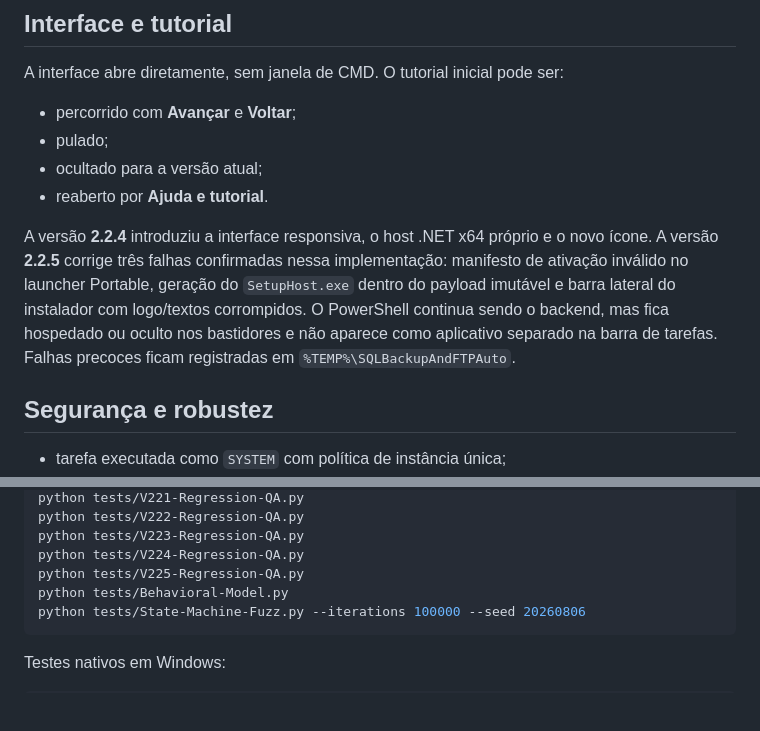
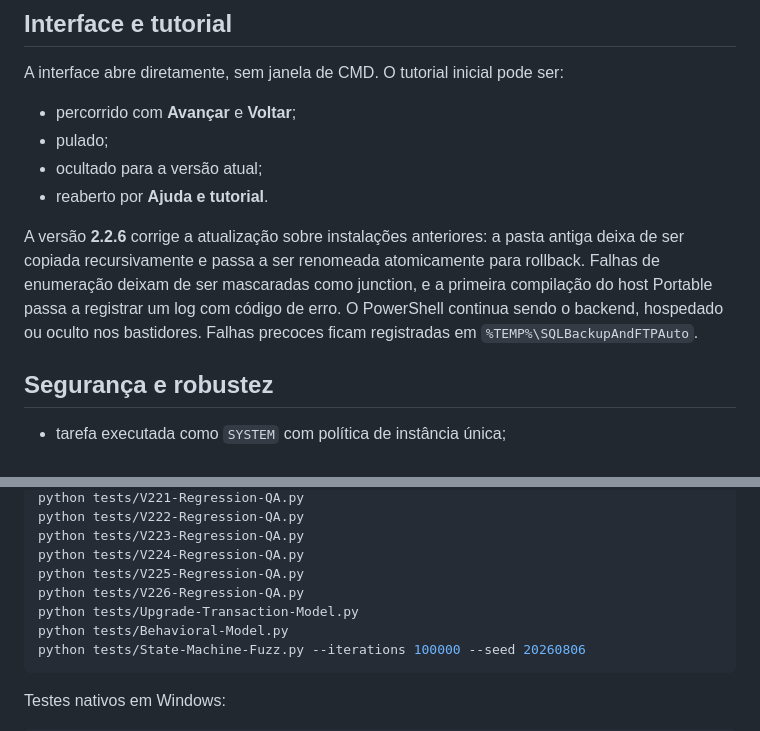
Before and after one commit to Gui1Kk/SQLBackupAndFTP-AutoRunner, a Markdown page: README.md, 2 parts joined by grey strips. GitHub-like rendering; blank space fills up the shorter version.

````diff
--- a/README.md
+++ b/README.md
@@ -106,7 +107,7 @@ A interface abre diretamente, sem janela de CMD. O tutorial inicial pode ser:
 - ocultado para a versão atual;
 - reaberto por **Ajuda e tutorial**.
 
-A versão **2.2.4** introduziu a interface responsiva, o host .NET x64 próprio e o novo ícone. A versão **2.2.5** corrige três falhas confirmadas nessa implementação: manifesto de ativação inválido no launcher Portable, geração do `SetupHost.exe` dentro do payload imutável e barra lateral do instalador com logo/textos corrompidos. O PowerShell continua sendo o backend, mas fica hospedado ou oculto nos bastidores e não aparece como aplicativo separado na barra de tarefas. Falhas precoces ficam registradas em `%TEMP%\SQLBackupAndFTPAuto`.
+A versão **2.2.6** corrige a atualização sobre instalações anteriores: a pasta antiga deixa de ser copiada recursivamente e passa a ser renomeada atomicamente para rollback. Falhas de enumeração deixam de ser mascaradas como junction, e a primeira compilação do host Portable passa a registrar um log com código de erro. O PowerShell continua sendo o backend, hospedado ou oculto nos bastidores. Falhas precoces ficam registradas em `%TEMP%\SQLBackupAndFTPAuto`.
 
 ## Segurança e robustez
 
@@ -148,6 +149,8 @@ python tests/V222-Regression-QA.py
 python tests/V223-Regression-QA.py
 python tests/V224-Regression-QA.py
 python tests/V225-Regression-QA.py
+python tests/V226-Regression-QA.py
+python tests/Upgrade-Transaction-Model.py
 python tests/Behavioral-Model.py
 python tests/State-Machine-Fuzz.py --iterations 100000 --seed 20260806
 ```
````
Also changed, not shown: other parts of README.md (+5 -4 lines).
